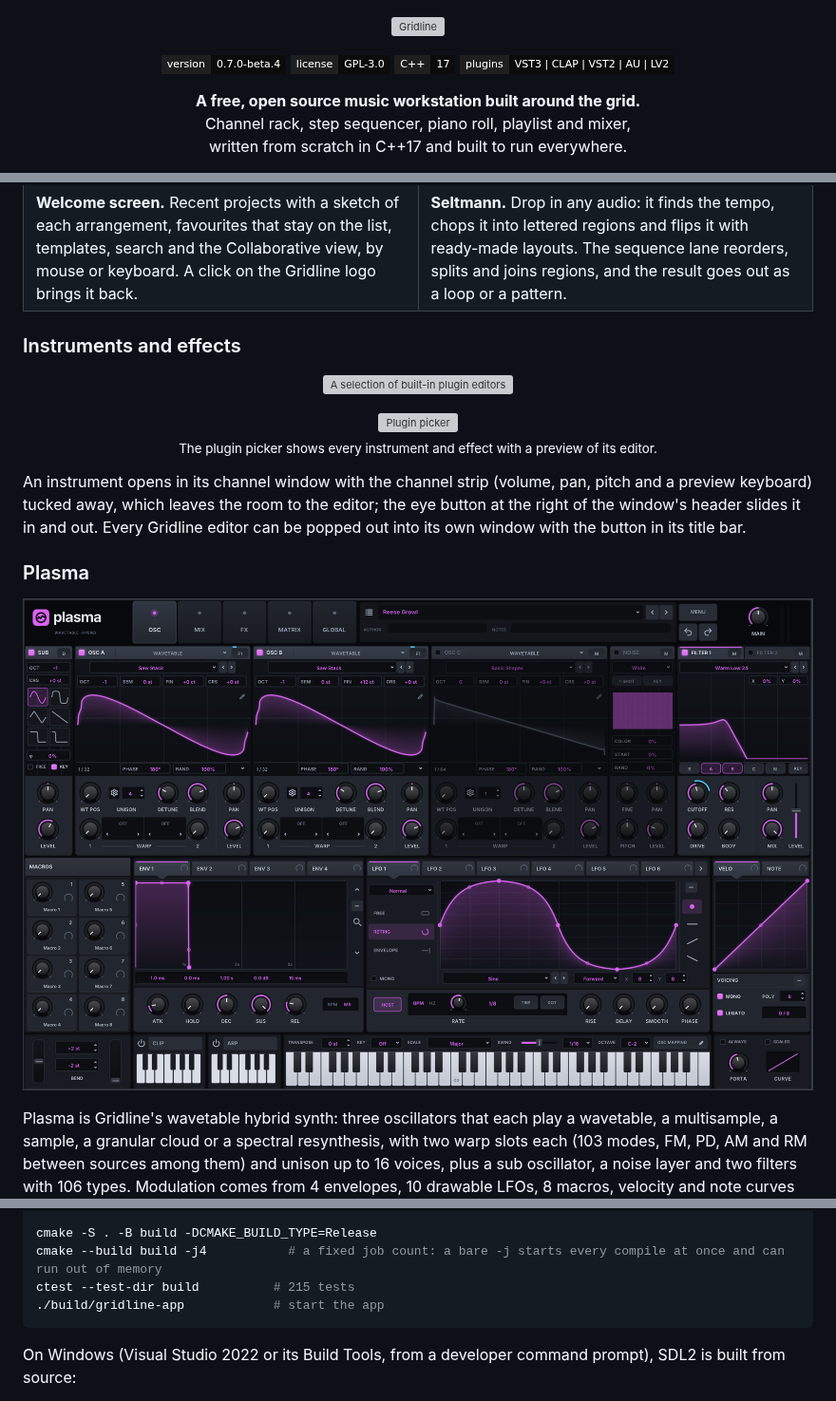
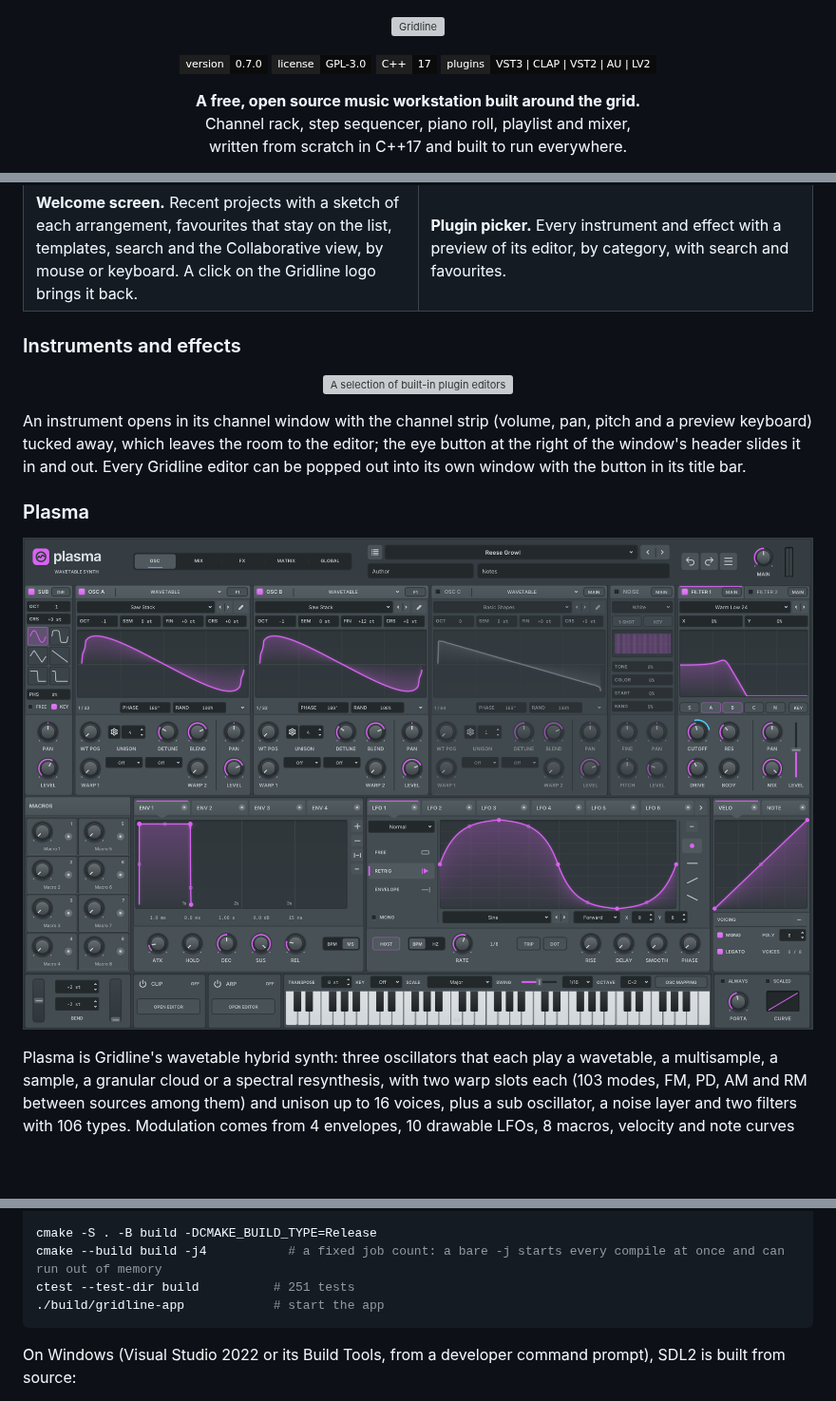
Before and after one commit to lolitemaultes/Gridline, a Markdown page: README.md, 3 parts joined by grey strips. Shown at 95% size. Rendered like a GitHub page; pictures changed too: docs/images/plasma.png; badges without logos; blank space fills up the shorter version; grey boxes are pictures that could not be loaded.

````diff
--- a/README.md
+++ b/README.md
@@ -3,7 +3,7 @@
 </p>
 
 <p align="center">
-  <img alt="Version 0.7.0-beta.4" src="https://img.shields.io/badge/version-0.7.0--beta.4-0B0B0B?style=flat-square&labelColor=1F1F1F">
+  <img alt="Version 0.7.0" src="https://img.shields.io/badge/version-0.7.0-0B0B0B?style=flat-square&labelColor=1F1F1F">
   <img alt="License: GPL-3.0" src="https://img.shields.io/badge/license-GPL--3.0-0B0B0B?style=flat-square&labelColor=1F1F1F">
   <img alt="C++17" src="https://img.shields.io/badge/C%2B%2B-17-0B0B0B?style=flat-square&labelColor=1F1F1F">
   <img alt="Plugins" src="https://img.shields.io/badge/plugins-VST3%20%7C%20CLAP%20%7C%20VST2%20%7C%20AU%20%7C%20LV2-0B0B0B?style=flat-square&labelColor=1F1F1F">
@@ -101,7 +173,7 @@ Every release lists SHA-256 checksums in `Gridline-<version>-SHA256SUMS`. The bu
 </tr>
 <tr>
 <td><b>Welcome screen.</b> Recent projects with a sketch of each arrangement, favourites that stay on the list, templates, search and the Collaborative view, by mouse or keyboard. A click on the Gridline logo brings it back.</td>
-<td><b>Seltmann.</b> Drop in any audio: it finds the tempo, chops it into lettered regions and flips it with ready-made layouts. The sequence lane reorders, splits and joins regions, and the result goes out as a loop or a pattern.</td>
+<td><b>Plugin picker.</b> Every instrument and effect with a preview of its editor, by category, with search and favourites.</td>
 </tr>
 </table>
 
@@ -109,11 +181,6 @@ Every release lists SHA-256 checksums in `Gridline-<version>-SHA256SUMS`. The bu
 
 <p align="center">
   <img src="docs/images/editors.png" alt="A selection of built-in plugin editors" width="100%">
-</p>
-
-<p align="center">
-  <img src="docs/images/plugin-picker.png" alt="Plugin picker" width="80%"><br>
-  <sub>The plugin picker shows every instrument and effect with a preview of its editor.</sub>
 </p>
 
 An instrument opens in its channel window with the channel strip (volume, pan, pitch and a preview keyboard) tucked away, which leaves the room to the editor; the eye button at the right of the window's header slides it in and out. Every Gridline editor can be popped out into its own window with the button in its title bar.
@@ -181,7 +212,7 @@ sudo apt install build-essential cmake pkg-config libsdl2-dev libgl-dev libasoun
 
 cmake -S . -B build -DCMAKE_BUILD_TYPE=Release
 cmake --build build -j4           # a fixed job count: a bare -j starts every compile at once and can run out of memory
-ctest --test-dir build          # 215 tests
+ctest --test-dir build          # 251 tests
 ./build/gridline-app            # start the app
 ```
 
````
Also changed, not shown: other parts of README.md (+84 -62 lines), CHANGELOG.md (+190 -144 lines), docs/releases/0.7.0.md (added, +148 -0 lines), docs/images/release-0.7.0.png (added), docs/images/seltmann.png, 8 other files.
